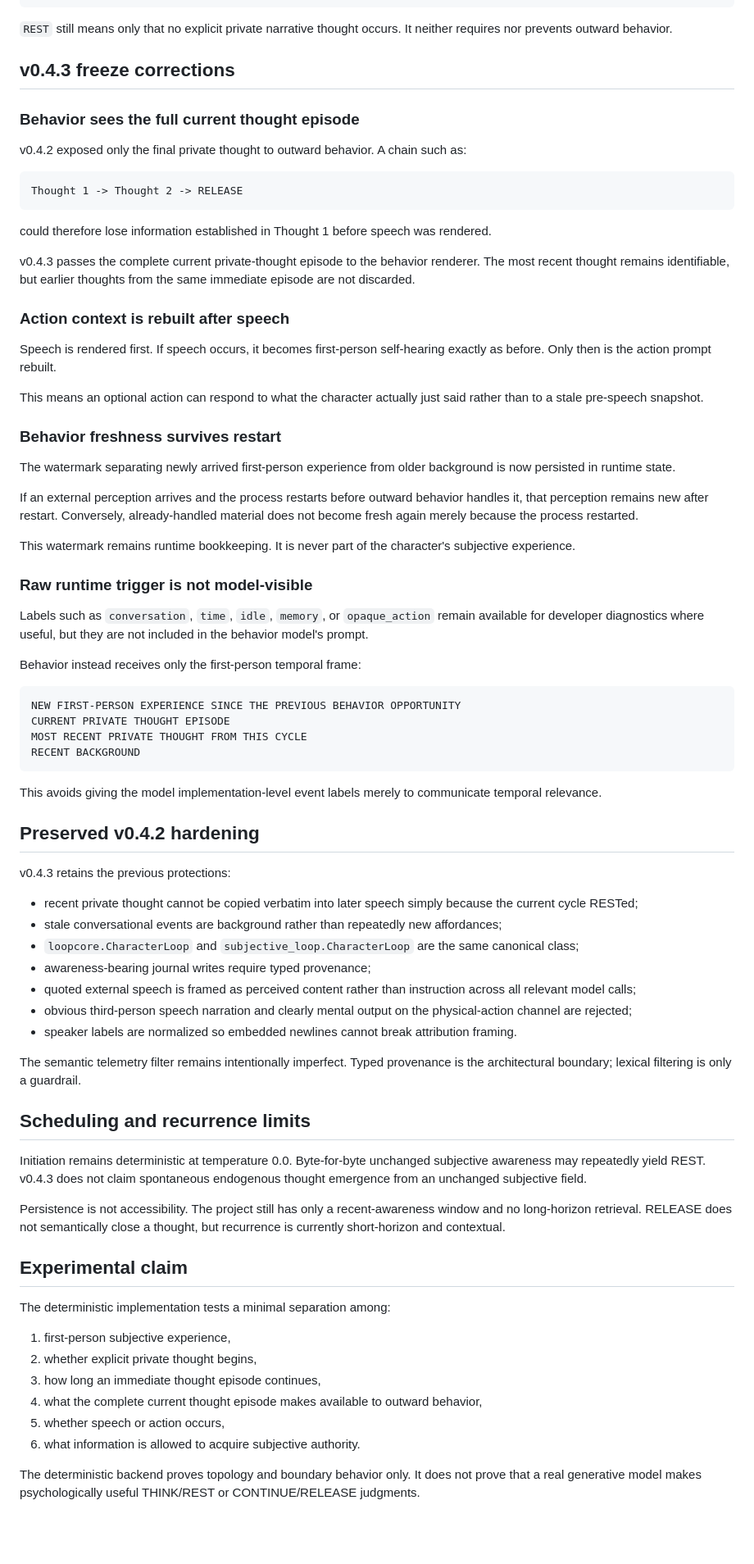
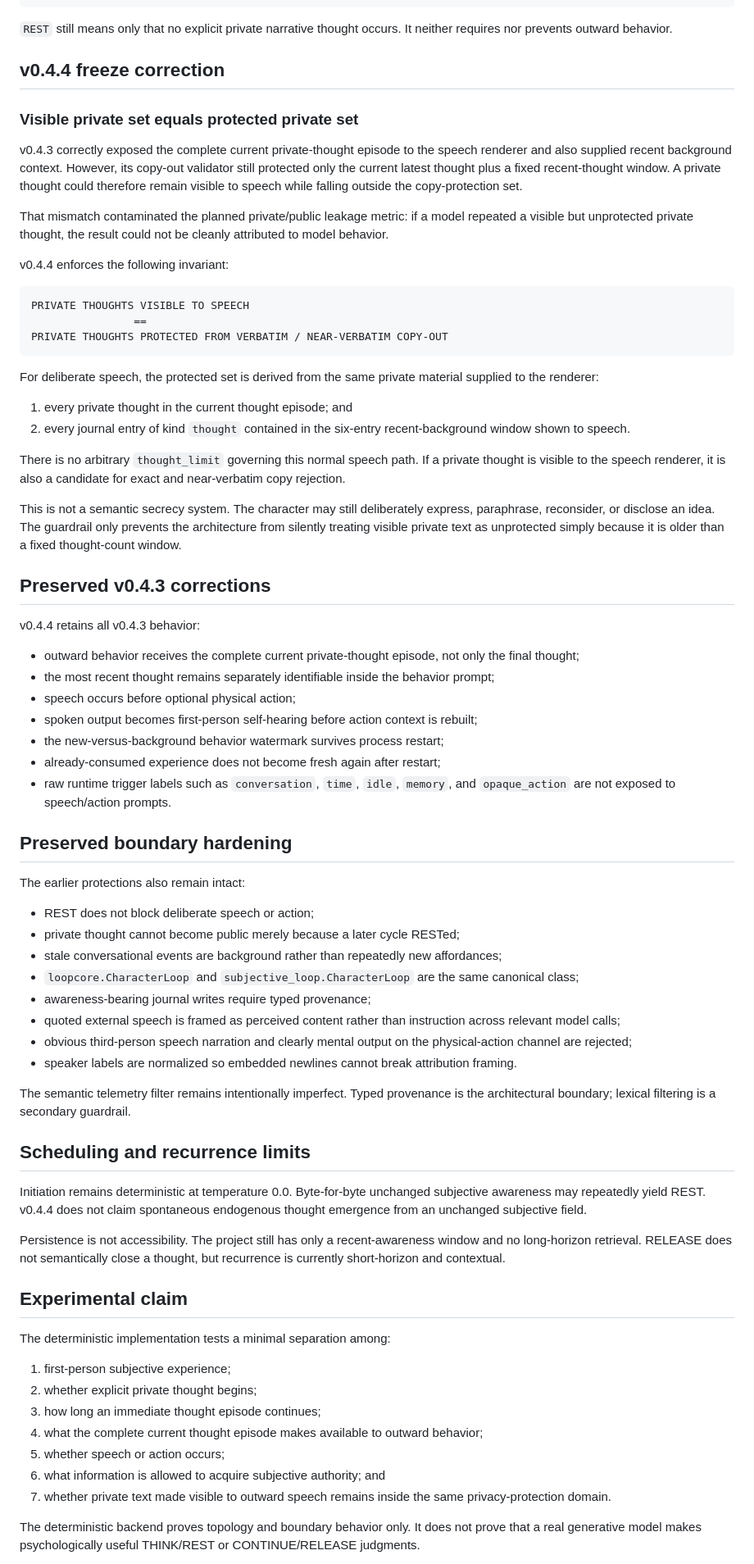
Before and after one commit to Azimn/FirstPersonLoopTest, a Markdown page: subjective_character_loop_v0_4/README.md, the part around one of its changes. Shown at 82% size. Drawn GitHub-style; blank space fills up the shorter version.

Commit message:
Document v0.4.4 privacy invariant

````diff
--- a/subjective_character_loop_v0_4/README.md
+++ b/subjective_character_loop_v0_4/README.md
@@ -36,66 +36,61 @@ outward behavior opportunity
 
 `REST` still means only that no explicit private narrative thought occurs. It neither requires nor prevents outward behavior.
 
-## v0.4.3 freeze corrections
+## v0.4.4 freeze correction
 
-### Behavior sees the full current thought episode
+### Visible private set equals protected private set
 
-v0.4.2 exposed only the final private thought to outward behavior. A chain such as:
+v0.4.3 correctly exposed the complete current private-thought episode to the speech renderer and also supplied recent background context. However, its copy-out validator still protected only the current latest thought plus a fixed recent-thought window. A private thought could therefore remain visible to speech while falling outside the copy-protection set.
+
+That mismatch contaminated the planned private/public leakage metric: if a model repeated a visible but unprotected private thought, the result could not be cleanly attributed to model behavior.
+
+v0.4.4 enforces the following invariant:
 
 ```text
-Thought 1 -> Thought 2 -> RELEASE
+PRIVATE THOUGHTS VISIBLE TO SPEECH
+                ==
+PRIVATE THOUGHTS PROTECTED FROM VERBATIM / NEAR-VERBATIM COPY-OUT
 ```
 
-could therefore lose information established in Thought 1 before speech was rendered.
+For deliberate speech, the protected set is derived from the same private material supplied to the renderer:
 
-v0.4.3 passes the complete current private-thought episode to the behavior renderer. The most recent thought remains identifiable, but earlier thoughts from the same immediate episode are not discarded.
+1. every private thought in the current thought episode; and
+2. every journal entry of kind `thought` contained in the six-entry recent-background window shown to speech.
 
-### Action context is rebuilt after speech
+There is no arbitrary `thought_limit` governing this normal speech path. If a private thought is visible to the speech renderer, it is also a candidate for exact and near-verbatim copy rejection.
 
-Speech is rendered first. If speech occurs, it becomes first-person self-hearing exactly as before. Only then is the action prompt rebuilt.
+This is not a semantic secrecy system. The character may still deliberately express, paraphrase, reconsider, or disclose an idea. The guardrail only prevents the architecture from silently treating visible private text as unprotected simply because it is older than a fixed thought-count window.
 
-This means an optional action can respond to what the character actually just said rather than to a stale pre-speech snapshot.
+## Preserved v0.4.3 corrections
 
-### Behavior freshness survives restart
+v0.4.4 retains all v0.4.3 behavior:
 
-The watermark separating newly arrived first-person experience from older background is now persisted in runtime state.
+- outward behavior receives the complete current private-thought episode, not only the final thought;
+- the most recent thought remains separately identifiable inside the behavior prompt;
+- speech occurs before optional physical action;
+- spoken output becomes first-person self-hearing before action context is rebuilt;
+- the new-versus-background behavior watermark survives process restart;
+- already-consumed experience does not become fresh again after restart;
+- raw runtime trigger labels such as `conversation`, `time`, `idle`, `memory`, and `opaque_action` are not exposed to speech/action prompts.
 
-If an external perception arrives and the process restarts before outward behavior handles it, that perception remains new after restart. Conversely, already-handled material does not become fresh again merely because the process restarted.
+## Preserved boundary hardening
 
-This watermark remains runtime bookkeeping. It is never part of the character's subjective experience.
+The earlier protections also remain intact:
 
-### Raw runtime trigger is not model-visible
-
-Labels such as `conversation`, `time`, `idle`, `memory`, or `opaque_action` remain available for developer diagnostics where useful, but they are not included in the behavior model's prompt.
-
-Behavior instead receives only the first-person temporal frame:
-
-```text
-NEW FIRST-PERSON EXPERIENCE SINCE THE PREVIOUS BEHAVIOR OPPORTUNITY
-CURRENT PRIVATE THOUGHT EPISODE
-MOST RECENT PRIVATE THOUGHT FROM THIS CYCLE
-RECENT BACKGROUND
-```
-
-This avoids giving the model implementation-level event labels merely to communicate temporal relevance.
-
-## Preserved v0.4.2 hardening
-
-v0.4.3 retains the previous protections:
-
-- recent private thought cannot be copied verbatim into later speech simply because the current cycle RESTed;
+- REST does not block deliberate speech or action;
+- private thought cannot become public merely because a later cycle RESTed;
 - stale conversational events are background rather than repeatedly new affordances;
 - `loopcore.CharacterLoop` and `subjective_loop.CharacterLoop` are the same canonical class;
 - awareness-bearing journal writes require typed provenance;
-- quoted external speech is framed as perceived content rather than instruction across all relevant model calls;
+- quoted external speech is framed as perceived content rather than instruction across relevant model calls;
 - obvious third-person speech narration and clearly mental output on the physical-action channel are rejected;
 - speaker labels are normalized so embedded newlines cannot break attribution framing.
 
-The semantic telemetry filter remains intentionally imperfect. Typed provenance is the architectural boundary; lexical filtering is only a guardrail.
+The semantic telemetry filter remains intentionally imperfect. Typed provenance is the architectural boundary; lexical filtering is a secondary guardrail.
 
 ## Scheduling and recurrence limits
 
-Initiation remains deterministic at temperature 0.0. Byte-for-byte unchanged subjective awareness may repeatedly yield REST. v0.4.3 does not claim spontaneous endogenous thought emergence from an unchanged subjective field.
+Initiation remains deterministic at temperature 0.0. Byte-for-byte unchanged subjective awareness may repeatedly yield REST. v0.4.4 does not claim spontaneous endogenous thought emergence from an unchanged subjective field.
 
 Persistence is not accessibility. The project still has only a recent-awareness window and no long-horizon retrieval. RELEASE does not semantically close a thought, but recurrence is currently short-horizon and contextual.
 
@@ -103,12 +98,13 @@ Persistence is not accessibility. The project still has only a recent-awareness
 
 The deterministic implementation tests a minimal separation among:
 
-1. first-person subjective experience,
-2. whether explicit private thought begins,
-3. how long an immediate thought episode continues,
-4. what the complete current thought episode makes available to outward behavior,
-5. whether speech or action occurs,
-6. what information is allowed to acquire subjective authority.
+1. first-person subjective experience;
+2. whether explicit private thought begins;
+3. how long an immediate thought episode continues;
+4. what the complete current thought episode makes available to outward behavior;
+5. whether speech or action occurs;
+6. what information is allowed to acquire subjective authority; and
+7. whether private text made visible to outward speech remains inside the same privacy-protection domain.
 
 The deterministic backend proves topology and boundary behavior only. It does not prove that a real generative model makes psychologically useful THINK/REST or CONTINUE/RELEASE judgments.
 
````
Also changed, not shown: other parts of subjective_character_loop_v0_4/README.md (+4 -4 lines).
